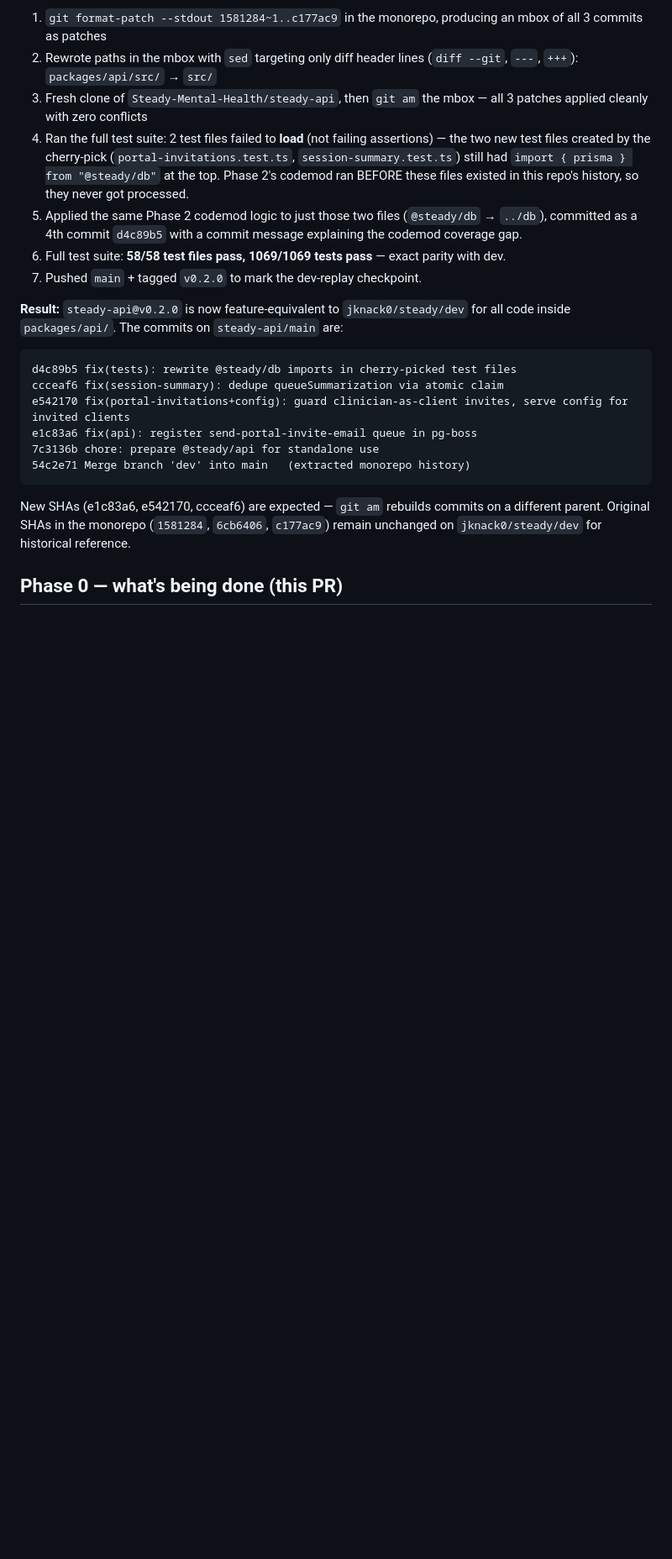
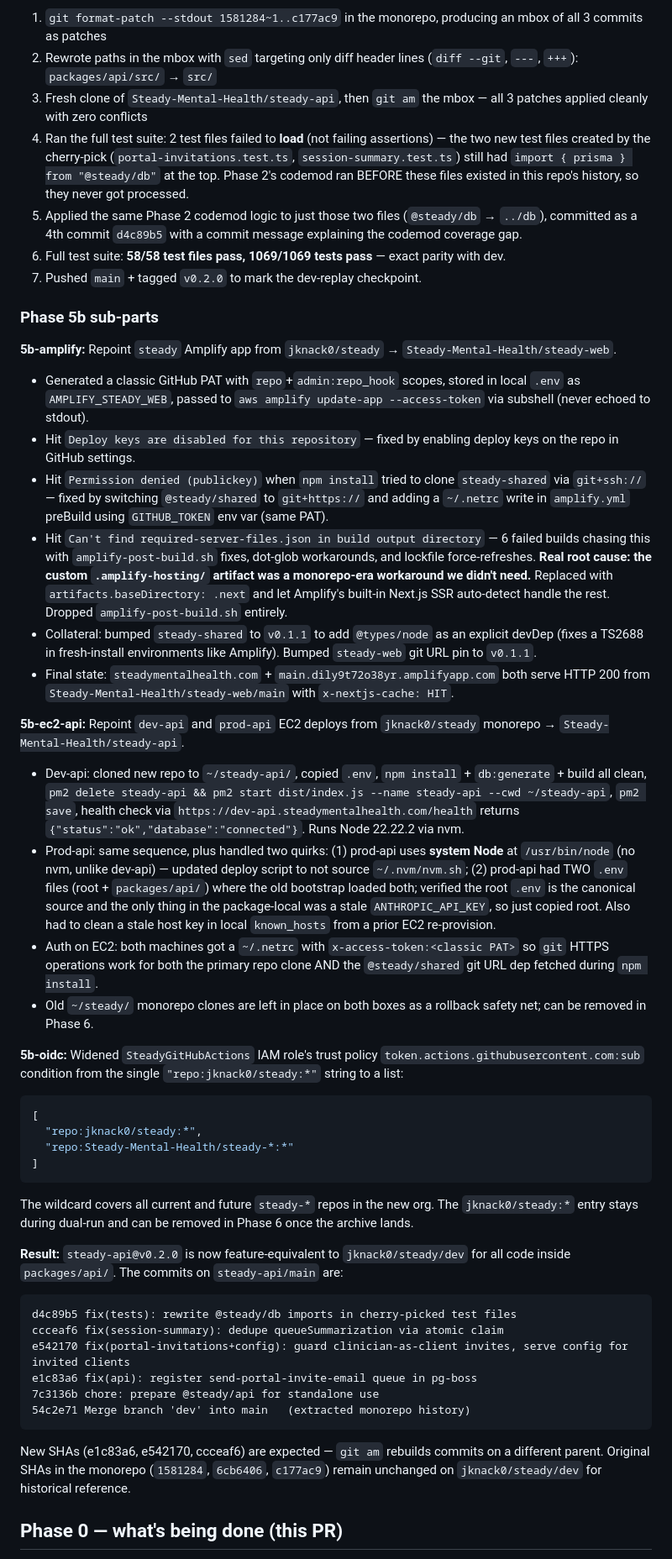
Before and after one commit to jknack0/steady, a Markdown page: docs/monorepo-split.md, the part around one of its changes. Shown at 84% size. Rendered like a GitHub page; blank space fills up the shorter version.

Commit message:
docs(split): phase 5b complete — infra fully repointed to new org
All three 5b sub-parts are done and verified:

5b-amplify: Amplify `steady` app now serves from
  Steady-Mental-Health/steady-web/main. Dropped the custom
  .amplify-hosting/ artifact approach (monorepo workaround); using
  Amplify's built-in Next.js SSR auto-detect with artifacts.baseDirectory
  set to .next/. steadymentalhealth.com returns HTTP 200 from the new
  repo.

5b-ec2-api: Both dev-api (3.151.218.205) and prod-api (18.190.203.20)
  now deploy from Steady-Mental-Health/steady-api. cloned to
  ~/steady-api/, .env migrated, pm2 process repointed to
  ~/steady-api/dist/index.js, health checks green via ALB at
  dev-api.steadymentalhealth.com and api.steadymentalhealth.com.

5b-oidc: SteadyGitHubActions role trust policy widened to allow
  repo:Steady-Mental-Health/steady-*:* wildcard alongside the existing
  repo:jknack0/steady:*. Ready for any CI workflows added to the new
  repos.

Phase 5c is just the dual-run observation window + monorepo archive.

Co-Authored-By: Claude Opus 4.6 (1M context) <noreply@anthropic.com>

````diff
--- a/docs/monorepo-split.md
+++ b/docs/monorepo-split.md
@@ -92,6 +92,31 @@ Phase 2 extracted from the monorepo's `main` branch. The following three fixes l
 5. Applied the same Phase 2 codemod logic to just those two files (`@steady/db` → `../db`), committed as a 4th commit `d4c89b5` with a commit message explaining the codemod coverage gap.
 6. Full test suite: **58/58 test files pass, 1069/1069 tests pass** — exact parity with dev.
 7. Pushed `main` + tagged `v0.2.0` to mark the dev-replay checkpoint.
+
+### Phase 5b sub-parts
+
+**5b-amplify:** Repoint `steady` Amplify app from `jknack0/steady` → `Steady-Mental-Health/steady-web`.
+- Generated a classic GitHub PAT with `repo`+`admin:repo_hook` scopes, stored in local `.env` as `AMPLIFY_STEADY_WEB`, passed to `aws amplify update-app --access-token` via subshell (never echoed to stdout).
+- Hit `Deploy keys are disabled for this repository` — fixed by enabling deploy keys on the repo in GitHub settings.
+- Hit `Permission denied (publickey)` when `npm install` tried to clone `steady-shared` via `git+ssh://` — fixed by switching `@steady/shared` to `git+https://` and adding a `~/.netrc` write in `amplify.yml` preBuild using `GITHUB_TOKEN` env var (same PAT).
+- Hit `Can't find required-server-files.json in build output directory` — 6 failed builds chasing this with `amplify-post-build.sh` fixes, dot-glob workarounds, and lockfile force-refreshes. **Real root cause: the custom `.amplify-hosting/` artifact was a monorepo-era workaround we didn't need.** Replaced with `artifacts.baseDirectory: .next` and let Amplify's built-in Next.js SSR auto-detect handle the rest. Dropped `amplify-post-build.sh` entirely.
+- Collateral: bumped `steady-shared` to `v0.1.1` to add `@types/node` as an explicit devDep (fixes a TS2688 in fresh-install environments like Amplify). Bumped `steady-web` git URL pin to `v0.1.1`.
+- Final state: `steadymentalhealth.com` + `main.dily9t72o38yr.amplifyapp.com` both serve HTTP 200 from `Steady-Mental-Health/steady-web/main` with `x-nextjs-cache: HIT`.
+
+**5b-ec2-api:** Repoint `dev-api` and `prod-api` EC2 deploys from `jknack0/steady` monorepo → `Steady-Mental-Health/steady-api`.
+- Dev-api: cloned new repo to `~/steady-api/`, copied `.env`, `npm install` + `db:generate` + build all clean, `pm2 delete steady-api && pm2 start dist/index.js --name steady-api --cwd ~/steady-api`, `pm2 save`, health check via `https://dev-api.steadymentalhealth.com/health` returns `{"status":"ok","database":"connected"}`. Runs Node 22.22.2 via nvm.
+- Prod-api: same sequence, plus handled two quirks: (1) prod-api uses **system Node** at `/usr/bin/node` (no nvm, unlike dev-api) — updated deploy script to not source `~/.nvm/nvm.sh`; (2) prod-api had TWO `.env` files (root + `packages/api/`) where the old bootstrap loaded both; verified the root `.env` is the canonical source and the only thing in the package-local was a stale `ANTHROPIC_API_KEY`, so just copied root. Also had to clean a stale host key in local `known_hosts` from a prior EC2 re-provision.
+- Auth on EC2: both machines got a `~/.netrc` with `x-access-token:<classic PAT>` so `git` HTTPS operations work for both the primary repo clone AND the `@steady/shared` git URL dep fetched during `npm install`.
+- Old `~/steady/` monorepo clones are left in place on both boxes as a rollback safety net; can be removed in Phase 6.
+
+**5b-oidc:** Widened `SteadyGitHubActions` IAM role's trust policy `token.actions.githubusercontent.com:sub` condition from the single `"repo:jknack0/steady:*"` string to a list:
+```json
+[
+  "repo:jknack0/steady:*",
+  "repo:Steady-Mental-Health/steady-*:*"
+]
+```
+The wildcard covers all current and future `steady-*` repos in the new org. The `jknack0/steady:*` entry stays during dual-run and can be removed in Phase 6 once the archive lands.
 
 **Result:** `steady-api@v0.2.0` is now feature-equivalent to `jknack0/steady/dev` for all code inside `packages/api/`. The commits on `steady-api/main` are:
 
````
Also changed, not shown: other parts of docs/monorepo-split.md (+2 -2 lines).
